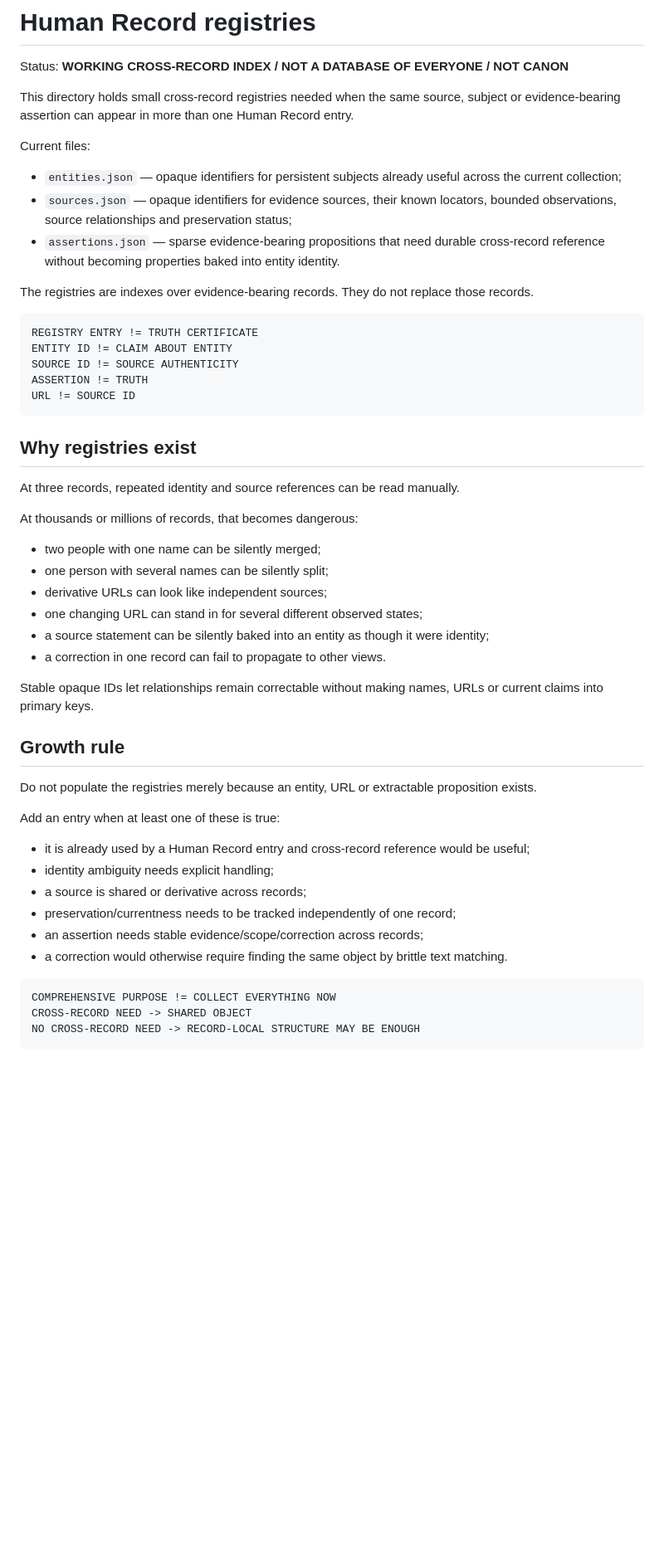
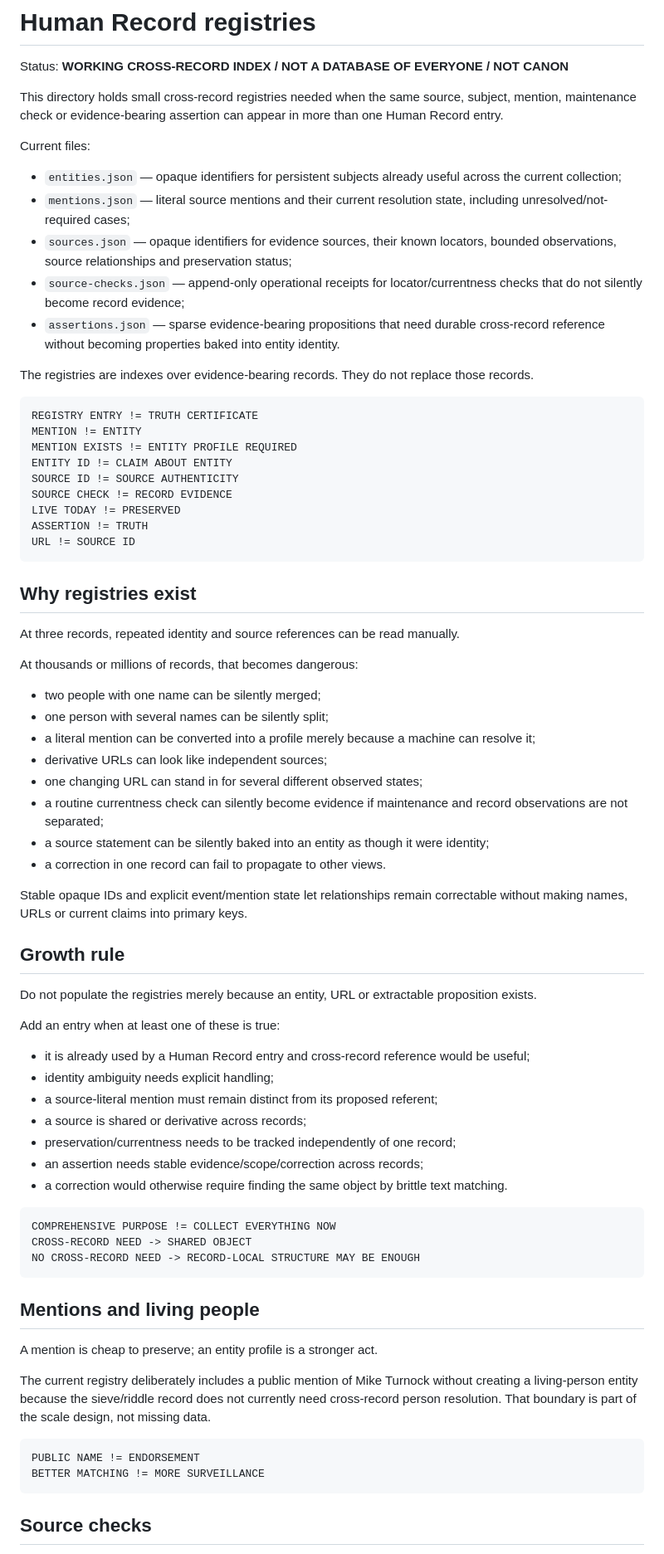
Before and after one commit to markgoodbody-bit/human-record, a Markdown page: registry/README.md, the part around one of its changes. Shown at 83% size. Rendered like a GitHub page; blank space fills up the shorter version.

````diff
--- a/registry/README.md
+++ b/registry/README.md
@@ -2,20 +2,26 @@
 
 Status: **WORKING CROSS-RECORD INDEX / NOT A DATABASE OF EVERYONE / NOT CANON**
 
-This directory holds small cross-record registries needed when the same source, subject or evidence-bearing assertion can appear in more than one Human Record entry.
+This directory holds small cross-record registries needed when the same source, subject, mention, maintenance check or evidence-bearing assertion can appear in more than one Human Record entry.
 
 Current files:
 
 - `entities.json` — opaque identifiers for persistent subjects already useful across the current collection;
+- `mentions.json` — literal source mentions and their current resolution state, including unresolved/not-required cases;
 - `sources.json` — opaque identifiers for evidence sources, their known locators, bounded observations, source relationships and preservation status;
+- `source-checks.json` — append-only operational receipts for locator/currentness checks that do not silently become record evidence;
 - `assertions.json` — sparse evidence-bearing propositions that need durable cross-record reference without becoming properties baked into entity identity.
 
 The registries are indexes over evidence-bearing records. They do not replace those records.
 
 ```text
 REGISTRY ENTRY != TRUTH CERTIFICATE
+MENTION != ENTITY
+MENTION EXISTS != ENTITY PROFILE REQUIRED
 ENTITY ID != CLAIM ABOUT ENTITY
 SOURCE ID != SOURCE AUTHENTICITY
+SOURCE CHECK != RECORD EVIDENCE
+LIVE TODAY != PRESERVED
 ASSERTION != TRUTH
 URL != SOURCE ID
 ```
@@ -28,12 +34,14 @@ At thousands or millions of records, that becomes dangerous:
 
 - two people with one name can be silently merged;
 - one person with several names can be silently split;
+- a literal mention can be converted into a profile merely because a machine can resolve it;
 - derivative URLs can look like independent sources;
 - one changing URL can stand in for several different observed states;
+- a routine currentness check can silently become evidence if maintenance and record observations are not separated;
 - a source statement can be silently baked into an entity as though it were identity;
 - a correction in one record can fail to propagate to other views.
 
-Stable opaque IDs let relationships remain correctable without making names, URLs or current claims into primary keys.
+Stable opaque IDs and explicit event/mention state let relationships remain correctable without making names, URLs or current claims into primary keys.
 
 ## Growth rule
 
@@ -43,6 +51,7 @@ Add an entry when at least one of these is true:
 
 - it is already used by a Human Record entry and cross-record reference would be useful;
 - identity ambiguity needs explicit handling;
+- a source-literal mention must remain distinct from its proposed referent;
 - a source is shared or derivative across records;
 - preservation/currentness needs to be tracked independently of one record;
 - an assertion needs stable evidence/scope/correction across records;
@@ -52,3 +61,18 @@ Add an entry when at least one of these is true:
 COMPREHENSIVE PURPOSE != COLLECT EVERYTHING NOW
 CROSS-RECORD NEED -> SHARED OBJECT
 NO CROSS-RECORD NEED -> RECORD-LOCAL STRUCTURE MAY BE ENOUGH
+```
+
+## Mentions and living people
+
+A mention is cheap to preserve; an entity profile is a stronger act.
+
+The current registry deliberately includes a public mention of Mike Turnock without creating a living-person entity because the sieve/riddle record does not currently need cross-record person resolution. That boundary is part of the scale design, not missing data.
+
+```text
+PUBLIC NAME != ENDORSEMENT
+BETTER MATCHING != MORE SURVEILLANCE
+```
+
+## Source checks
+
````
Also changed, not shown: other parts of registry/README.md (+14 -11 lines).
